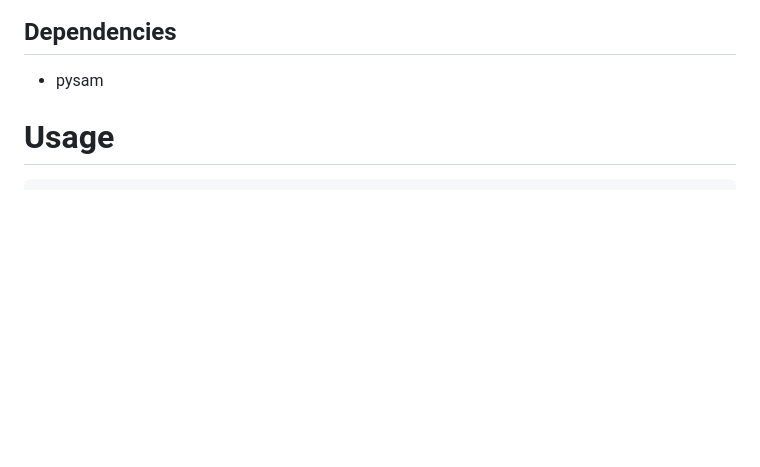
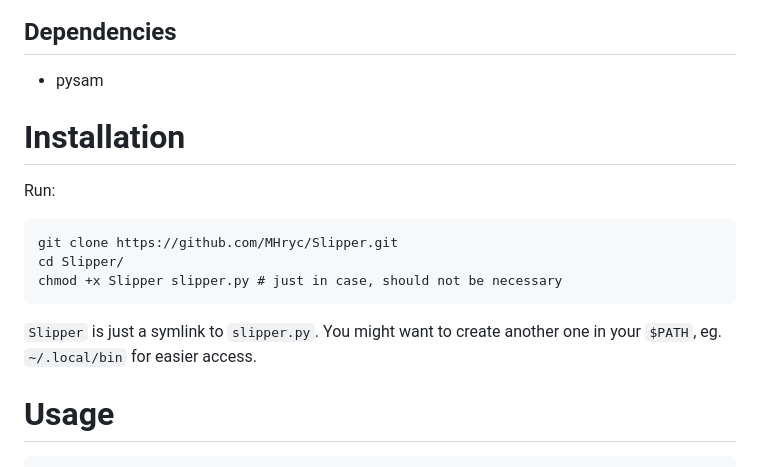
Before and after one commit to MHryc/Slipper, a Markdown page: README.md, the part around the change. Rendered like a GitHub page; blank space fills up the shorter version.

Commit message:
readme fun

````diff
--- a/README.md
+++ b/README.md
@@ -5,6 +5,19 @@ Soft-clipper, script for extracting soft clipped bases from BAM input.
 ## Dependencies
 
 * pysam
+
+# Installation
+
+Run:
+
+```
+git clone https://github.com/MHryc/Slipper.git
+cd Slipper/
+chmod +x Slipper slipper.py # just in case, should not be necessary
+```
+
+`Slipper` is just a symlink to `slipper.py`. You might want to create another
+one in your `$PATH`, eg. `~/.local/bin` for easier access.
 
 # Usage
 
````
